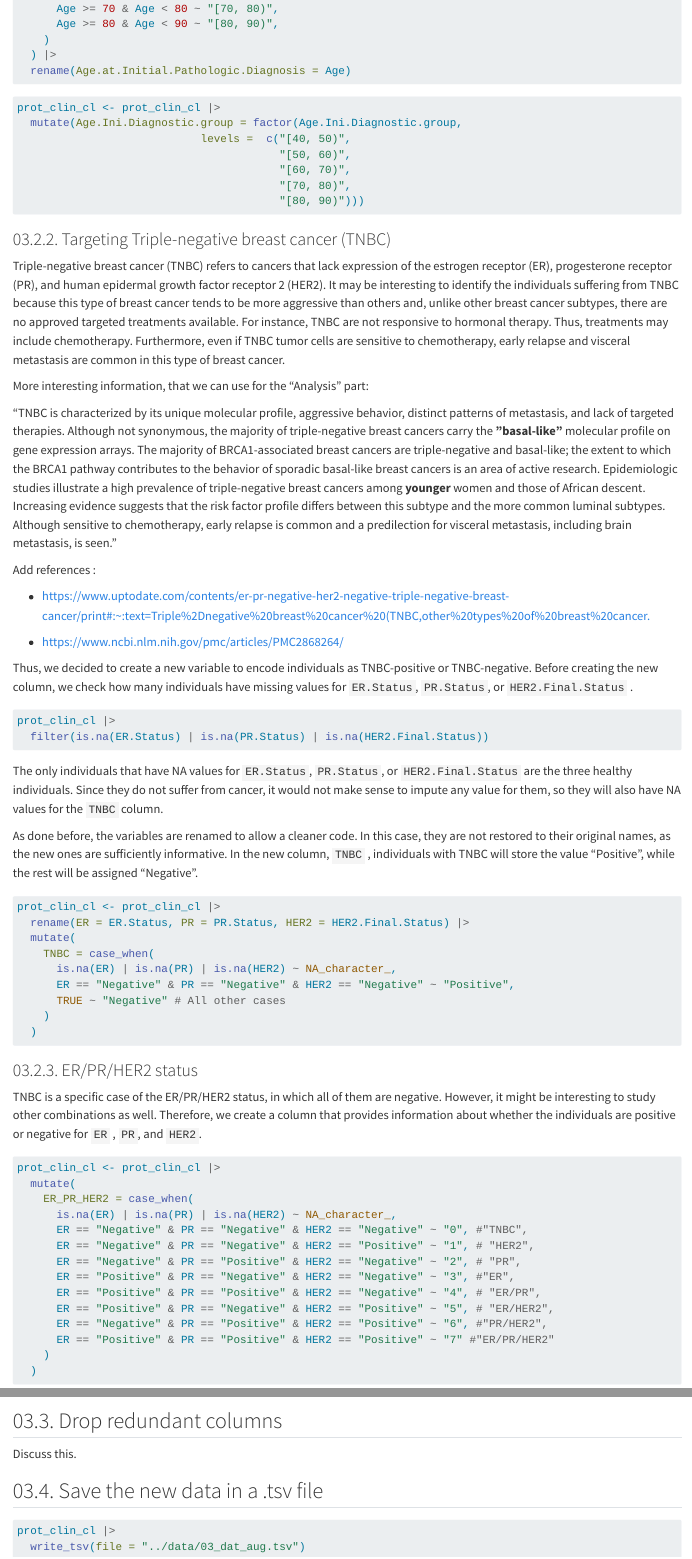
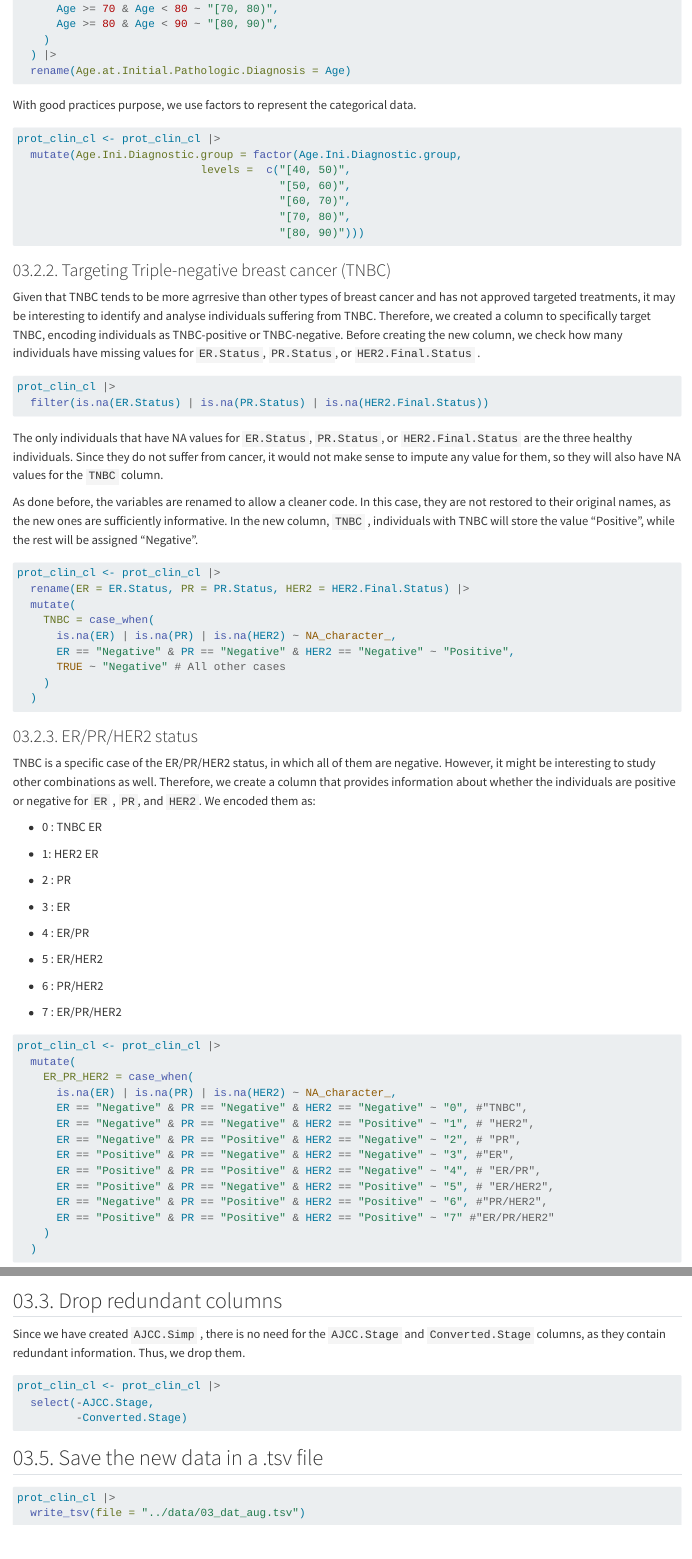
Before and after one commit to rforbiodatascience23/group_23_project, a Quarto document (R/03_augment.qmd): the page in a window 1100 px wide, from 1240 px down, and a second part further down, joined at a grey line. Rendered offline with R 4.5, knitr and Pandoc in place of Quarto, with nearby package versions; the code chunks are not run, so their results and figures are left out.

Commit message:
Add files via upload
Final augment

````diff
--- a/R/03_augment.qmd
+++ b/R/03_augment.qmd
@@ -67,6 +67,8 @@ prot_clin_cl <- prot_clin_cl |>
   rename(Age.at.Initial.Pathologic.Diagnosis = Age)
 ```
 
+With good practices purpose, we use factors to represent the categorical data.
+
 ```{r}
 prot_clin_cl <- prot_clin_cl |>
   mutate(Age.Ini.Diagnostic.group = factor(Age.Ini.Diagnostic.group,
@@ -79,19 +81,7 @@ prot_clin_cl <- prot_clin_cl |>
 
 ### 03.2.2. Targeting Triple-negative breast cancer (TNBC)
 
-Triple-negative breast cancer (TNBC) refers to cancers that lack expression of the estrogen receptor (ER), progesterone receptor (PR), and human epidermal growth factor receptor 2 (HER2). It may be interesting to identify the individuals suffering from TNBC because this type of breast cancer tends to be more aggressive than others and, unlike other breast cancer subtypes, there are no approved targeted treatments available. For instance, TNBC are not responsive to hormonal therapy. Thus, treatments may include chemotherapy. Furthermore, even if TNBC tumor cells are sensitive to chemotherapy, early relapse and visceral metastasis are common in this type of breast cancer.
-
-More interesting information, that we can use for the "Analysis" part:
-
-"TNBC is characterized by its unique molecular profile, aggressive behavior, distinct patterns of metastasis, and lack of targeted therapies. Although not synonymous, the majority of triple-negative breast cancers carry the **"basal-like"** molecular profile on gene expression arrays. The majority of BRCA1-associated breast cancers are triple-negative and basal-like; the extent to which the BRCA1 pathway contributes to the behavior of sporadic basal-like breast cancers is an area of active research. Epidemiologic studies illustrate a high prevalence of triple-negative breast cancers among **younger** women and those of African descent. Increasing evidence suggests that the risk factor profile differs between this subtype and the more common luminal subtypes. Although sensitive to chemotherapy, early relapse is common and a predilection for visceral metastasis, including brain metastasis, is seen."
-
-Add references :
-
--   <https://www.uptodate.com/contents/er-pr-negative-her2-negative-triple-negative-breast-cancer/print#:~:text=Triple%2Dnegative%20breast%20cancer%20(TNBC,other%20types%20of%20breast%20cancer.>
-
--   <https://www.ncbi.nlm.nih.gov/pmc/articles/PMC2868264/>
-
-Thus, we decided to create a new variable to encode individuals as TNBC-positive or TNBC-negative. Before creating the new column, we check how many individuals have missing values for `ER.Status`, `PR.Status`, or `HER2.Final.Status` .
+Given that TNBC tends to be more agrresive than other types of breast cancer and has not approved targeted treatments, it may be interesting to identify and analyse individuals suffering from TNBC. Therefore, we created a column to specifically target TNBC, encoding individuals as TNBC-positive or TNBC-negative. Before creating the new column, we check how many individuals have missing values for `ER.Status`, `PR.Status`, or `HER2.Final.Status` .
 
 ```{r}
 prot_clin_cl |>
@@ -117,7 +107,23 @@ prot_clin_cl <- prot_clin_cl |>
 
 ### 03.2.3. ER/PR/HER2 status
 
-TNBC is a specific case of the ER/PR/HER2 status, in which all of them are negative. However, it might be interesting to study other combinations as well. Therefore, we create a column that provides information about whether the individuals are positive or negative for `ER` , `PR`, and `HER2`.
+TNBC is a specific case of the ER/PR/HER2 status, in which all of them are negative. However, it might be interesting to study other combinations as well. Therefore, we create a column that provides information about whether the individuals are positive or negative for `ER` , `PR`, and `HER2`. We encoded them as:
+
+-   0 : TNBC ER
+
+-   1: HER2 ER
+
+-   2 : PR
+
+-   3 : ER
+
+-   4 : ER/PR
+
+-   5 : ER/HER2
+
+-    6 : PR/HER2
+
+-    7 : ER/PR/HER2
 
 ```{r}
 prot_clin_cl <- prot_clin_cl |>
@@ -180,8 +197,14 @@ prot_clin_cl <- prot_clin_cl |>
 ## 03.3. Drop redundant columns
 
-Discuss this.
+Since we have created `AJCC.Simp` , there is no need for the `AJCC.Stage` and `Converted.Stage` columns, as they contain redundant information. Thus, we drop them.
 
-## 03.4. Save the new data in a .tsv file
+```{r}
+prot_clin_cl <- prot_clin_cl |>
+  select(-AJCC.Stage,
+         -Converted.Stage)
+```
+
+## 03.5. Save the new data in a .tsv file
 
 ```{r}
 prot_clin_cl |>
````
Also changed, not shown: R/03_augment.qmd (15 more changed lines).
